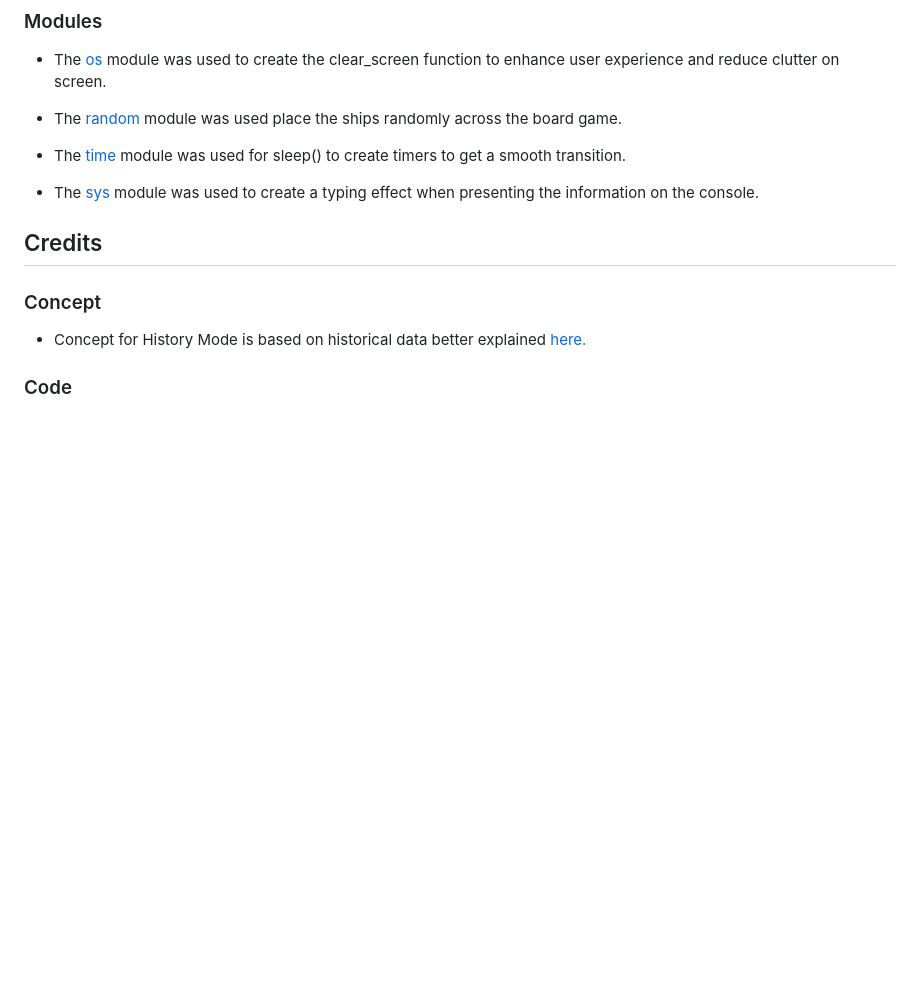
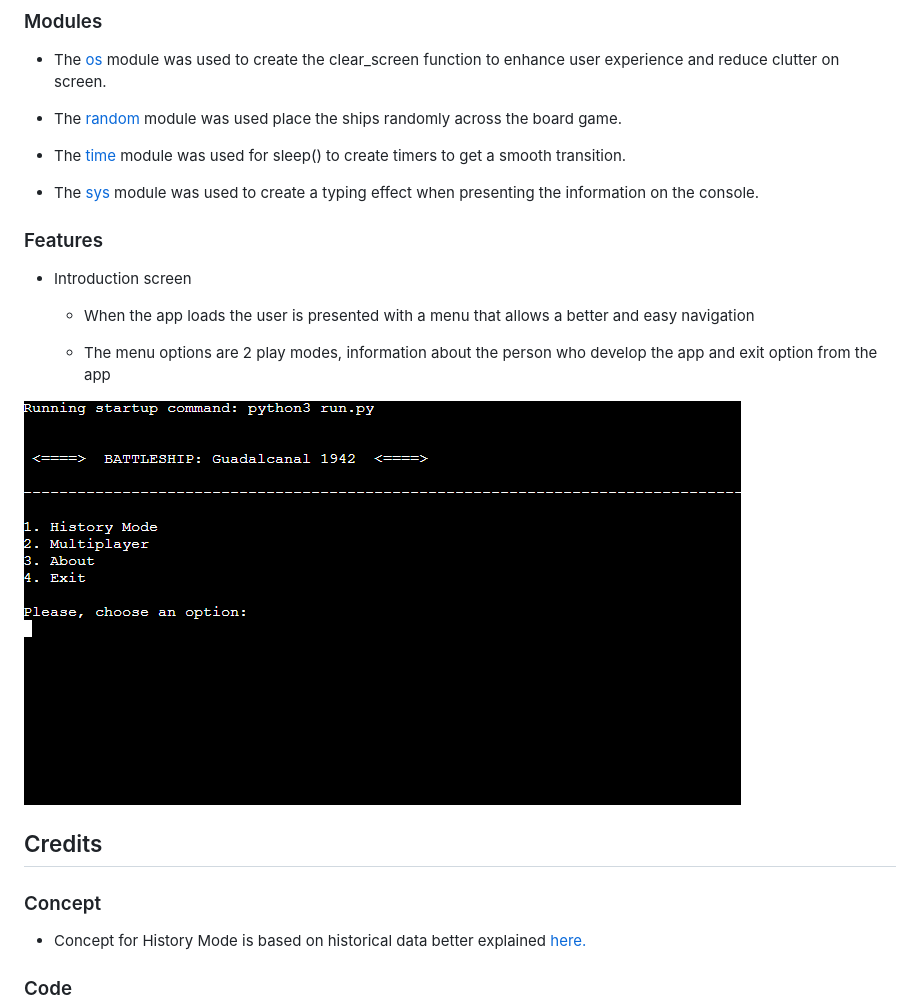
Before and after one commit to giankpetrov/python-battleship, a Markdown page: README.md, the part around the change. Drawn GitHub-style; blank space fills up the shorter version.

Commit message:
Add feature Introduction screen to README

```diff
--- a/README.md
+++ b/README.md
@@ -48,6 +48,18 @@ A flowchart is a graphical representation of a process or system that shows the
 - The [time](https://docs.python.org/3/library/time.html) module was used for sleep() to create timers to get a smooth transition.
 
 - The [sys](https://docs.python.org/3/library/sys.html) module was used to create a typing effect when presenting the information on the console.
+
+### Features
+
+- Introduction screen
+
+    - When the app loads the user is presented with a menu that allows a better and easy navigation
+
+    - The menu options are 2 play modes, information about the person who develop the app and exit option from the app
+
+![Introduction Screen](assets/introductionscreen.PNG "Introduction Screen")
+
+
 ## Credits
 
 ### Concept
```
